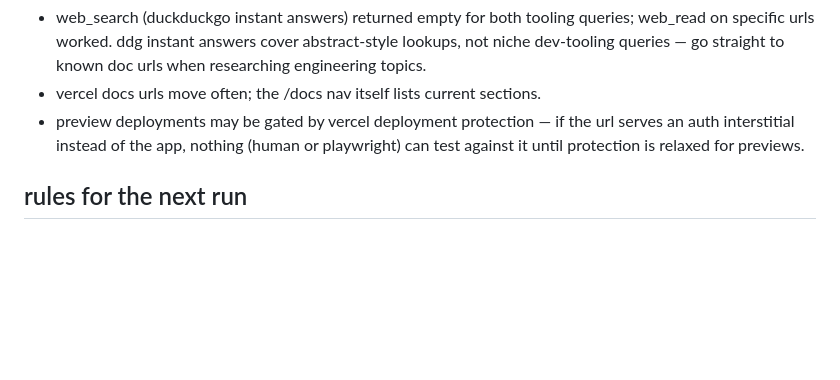
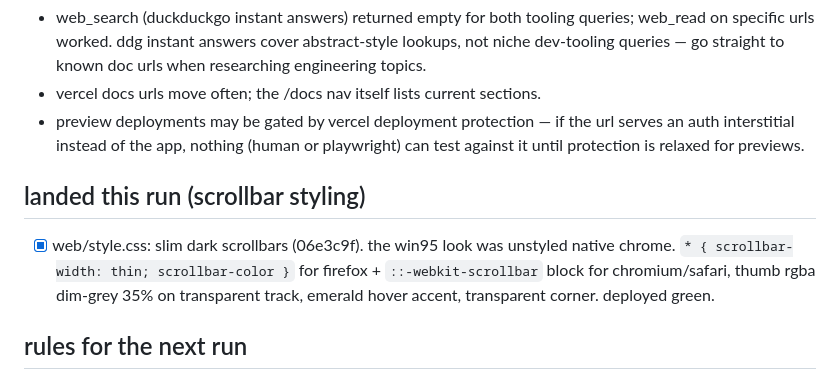
Before and after one commit to compusophy/vanish, a Markdown page: memory/status.md, the part around the change. Rendered like a GitHub page; blank space fills up the shorter version.

Commit message:
memory: record scrollbar styling run in status.md

```diff
--- a/memory/status.md
+++ b/memory/status.md
@@ -233,6 +233,14 @@
   url serves an auth interstitial instead of the app, nothing (human or
   playwright) can test against it until protection is relaxed for previews.
 
+## landed this run (scrollbar styling)
+
+- [x] web/style.css: slim dark scrollbars (06e3c9f). the win95 look was
+      unstyled native chrome. `* { scrollbar-width: thin; scrollbar-color }`
+      for firefox + `::-webkit-scrollbar` block for chromium/safari, thumb
+      rgba dim-grey 35% on transparent track, emerald hover accent,
+      transparent corner. deployed green.
+
 ## rules for the next run
 
 - commit early, commit often. one small atomic commit beats one big
```
